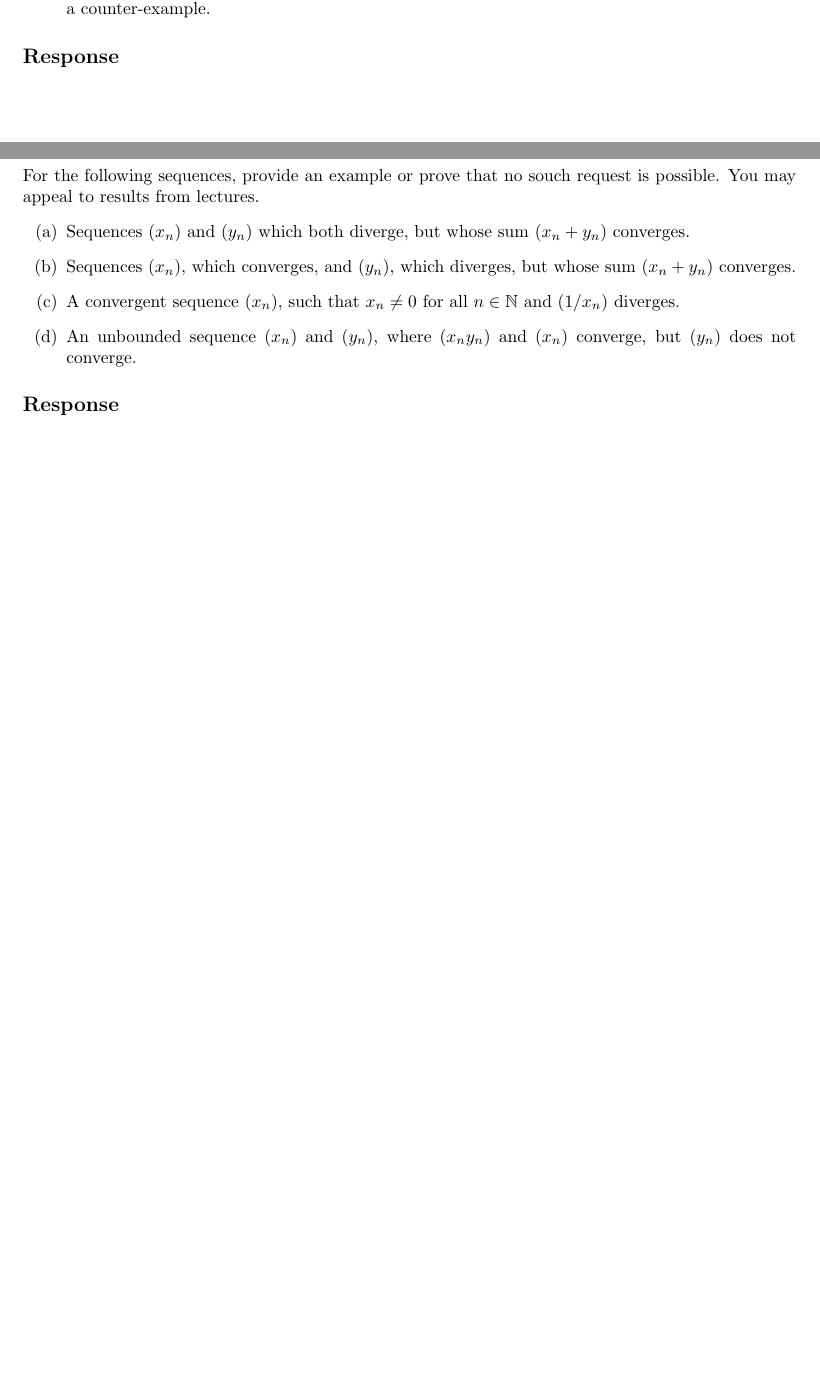
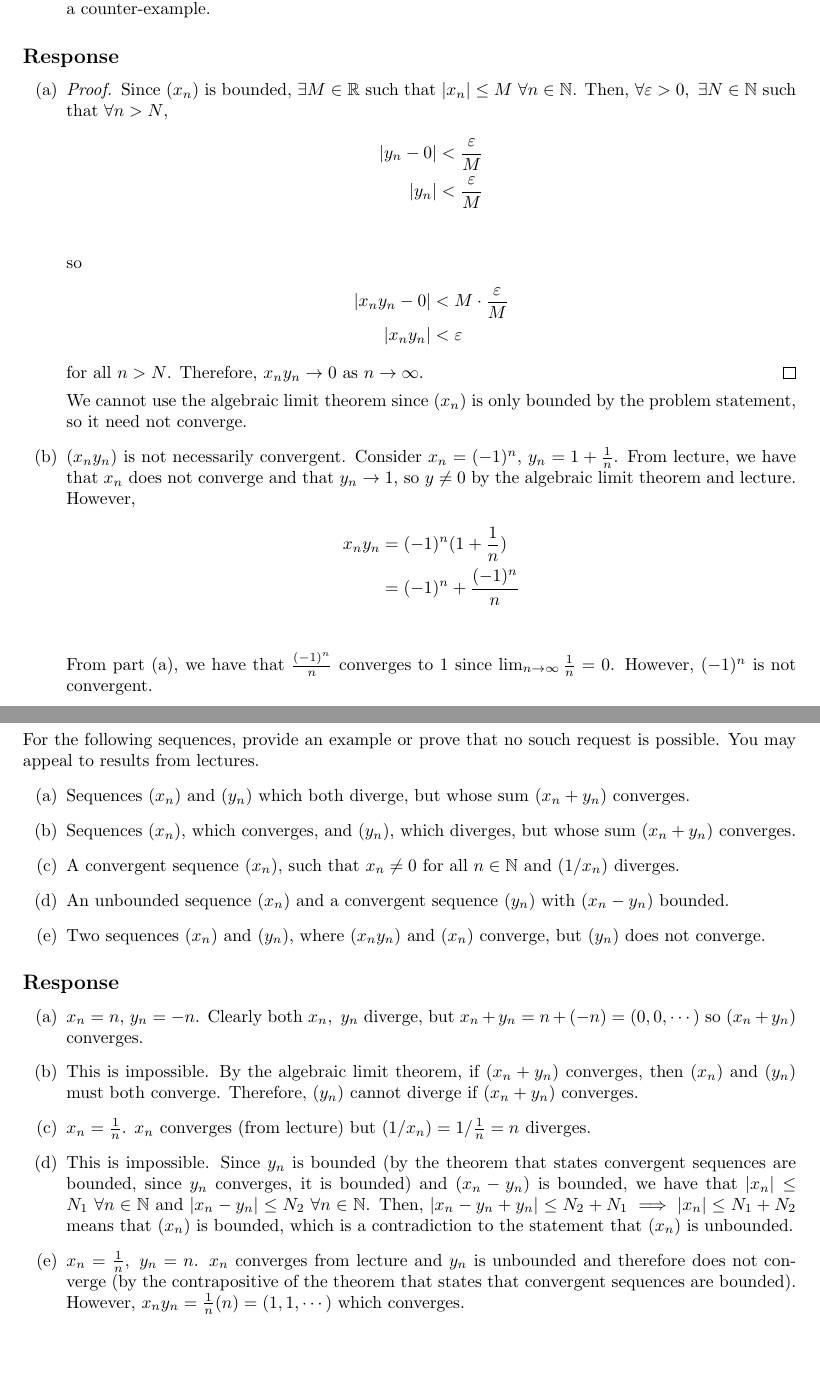
Before and after one commit to warrenjkim/UCLA, a LaTeX problem sheet (MATH131A/ps3/Problem_Set_3.tex): two parts of pages 3 and 4 of 4 before the commit and two parts of pages 4 and 5 of 5 after it, joined at a grey line, cut so that both start at the same text, the shorter picture padded with empty space. Compiled offline with pdfLaTeX.

Commit message:
MATH131A: finished problem set 3

```diff
--- a/MATH131A/ps3/Problem_Set_3.tex
+++ b/MATH131A/ps3/Problem_Set_3.tex
@@ -36,15 +101,47 @@ Let $x_n = \frac{2n + 1}{3n + 7}$.
 \section*{Question 10}
 \begin{enumerate}[label=(\alph*)]
 \item Let $(x_n)$ be bounded (not necessarily convergent) and assume that
-$y_n \rightarrow 0$ as $n \rightarrow \infty$. Show that $x_ny_n
-\rightarrow 0 $ as $n \rightarrow \infty$. (Why can we not just use
-the Algebraic limit theorem?)
+  $y_n \rightarrow 0$ as $n \rightarrow \infty$. Show that $x_ny_n
+  \rightarrow 0 $ as $n \rightarrow \infty$. (Why can we not just use
+  the Algebraic limit theorem?)
 \item Let $(x_n)$ be bounded and $y_n \rightarrow y$ with $y \neq
   0$. Does $(x_ny_n)$ converge? If yes, show it. If not, give a counter-example.
 \end{enumerate}
 
 \subsection*{Response}
+\begin{enumerate}[label=(\alph*)]
+\item
+  \begin{proof}
+    Since $(x_n)$ is bounded, $\exists M \in \mathbb{R}$ such that
+    $|x_n| \leq M \ \forall n \in \mathbb{N}$. Then, $\forall \varepsilon > 0, \
+    \exists N \in \mathbb{N}$ such that $\forall n > N$,
+    \begin{align*}
+      |y_n - 0| &< \frac{\varepsilon}{M} \\
+      |y_n| &< \frac{\varepsilon}{M} \\
+    \end{align*}
+    so
+    \begin{align*}
+      |x_ny_n - 0| &< M \cdot \frac{\varepsilon}{M} \\
+      |x_ny_n| &< \varepsilon
+    \end{align*}
+    for all $n > N$. Therefore, $x_ny_n \rightarrow 0$ as $n
+    \rightarrow \infty$.
+  \end{proof}
+  We cannot use the algebraic limit theorem since $(x_n)$ is only bounded
+  by the problem statement, so it need not converge.
 
+\item $(x_ny_n)$ is not necessarily convergent. Consider $x_n =
+  (-1)^n$, $y_n = 1 + \frac{1}{n}$. From lecture, we have that $x_n$
+  does not converge and that $y_n \rightarrow 1$, so $y \neq 0$ by the algebraic
+  limit theorem and lecture. However,
+  \begin{align*}
+    x_ny_n &= (-1)^n(1 + \frac{1}{n}) \\
+           &= (-1)^n + \frac{(-1)^n}{n} \\
+  \end{align*}
+  From part (a), we have that $\frac{(-1)^n}{n}$ converges to 1 since
+  $\lim_{n \rightarrow \infty} \frac{1}{n} = 0$. However, $(-1)^n$ is
+  not convergent.
+\end{enumerate}
 
 
 
@@ -60,11 +157,38 @@ request is possible. You may appeal to results from lectures.
   but whose sum $(x_n + y_n)$ converges.
 \item A convergent sequence $(x_n)$, such that $x_n \neq 0$ for all $n
   \in \mathbb{N}$ and $(1/x_n)$ diverges.
-\item An unbounded sequence $(x_n)$ and $(y_n)$, where $(x_ny_n)$ and
+\item An unbounded sequence $(x_n)$ and a convergent sequence $(y_n)$
+  with $(x_n - y_n)$ bounded.
+\item Two sequences  $(x_n)$ and $(y_n)$, where $(x_ny_n)$ and
   $(x_n)$ converge, but $(y_n)$ does not converge.
 \end{enumerate}
 
 \subsection*{Response}
+\begin{enumerate}[label=(\alph*)]
+\item $x_n = n$, $y_n = -n$. Clearly both $x_n, \ y_n$ diverge, but
+  $x_n + y_n = n + (-n) = (0, 0, \cdots)$ so $(x_n + y_n)$ converges.
+
+\item This is impossible. By the algebraic limit theorem, if $(x_n +
+  y_n)$ converges, then $(x_n)$ and $(y_n)$ must both converge. Therefore,
+  $(y_n)$ cannot diverge if $(x_n + y_n)$ converges.
+
+\item $x_n = \frac{1}{n}$. $x_n$ converges (from
+  lecture) but $(1/x_n) = 1/\frac{1}{n} = n$ diverges.
+
+\item This is impossible. Since $y_n$ is bounded (by the theorem that
+  states convergent sequences are bounded, since $y_n$ converges, it
+  is bounded) and $(x_n - y_n)$ is bounded, we have that $|x_n| \leq
+  N_1 \ \forall n \in \mathbb{N}$ and $|x_n - y_n| \leq N_2 \ \forall n \in
+  \mathbb{N}$. Then, $|x_n - y_n + y_n| \leq N_2 + N_1 \implies |x_n|
+  \leq N_1 + N_2$ means that $(x_n)$ is bounded, which is a
+  contradiction to the statement that $(x_n)$ is unbounded.
+
+\item $x_n = \frac{1}{n}, \ y_n = n$. $x_n$ converges from lecture and
+  $y_n$ is unbounded and therefore does not converge (by the
+  contrapositive of the theorem that states that convergent sequences
+  are bounded). However, $x_ny_n = \frac{1}{n}(n) = (1, 1, \cdots)$
+  which converges.
+\end{enumerate}
 
 \end{document}
 
```
Also changed, not shown: MATH131A/ps3/Problem_Set_3.pdf, MATH131A/ps3/Problem_Set_3.tex (65 more changed lines).
